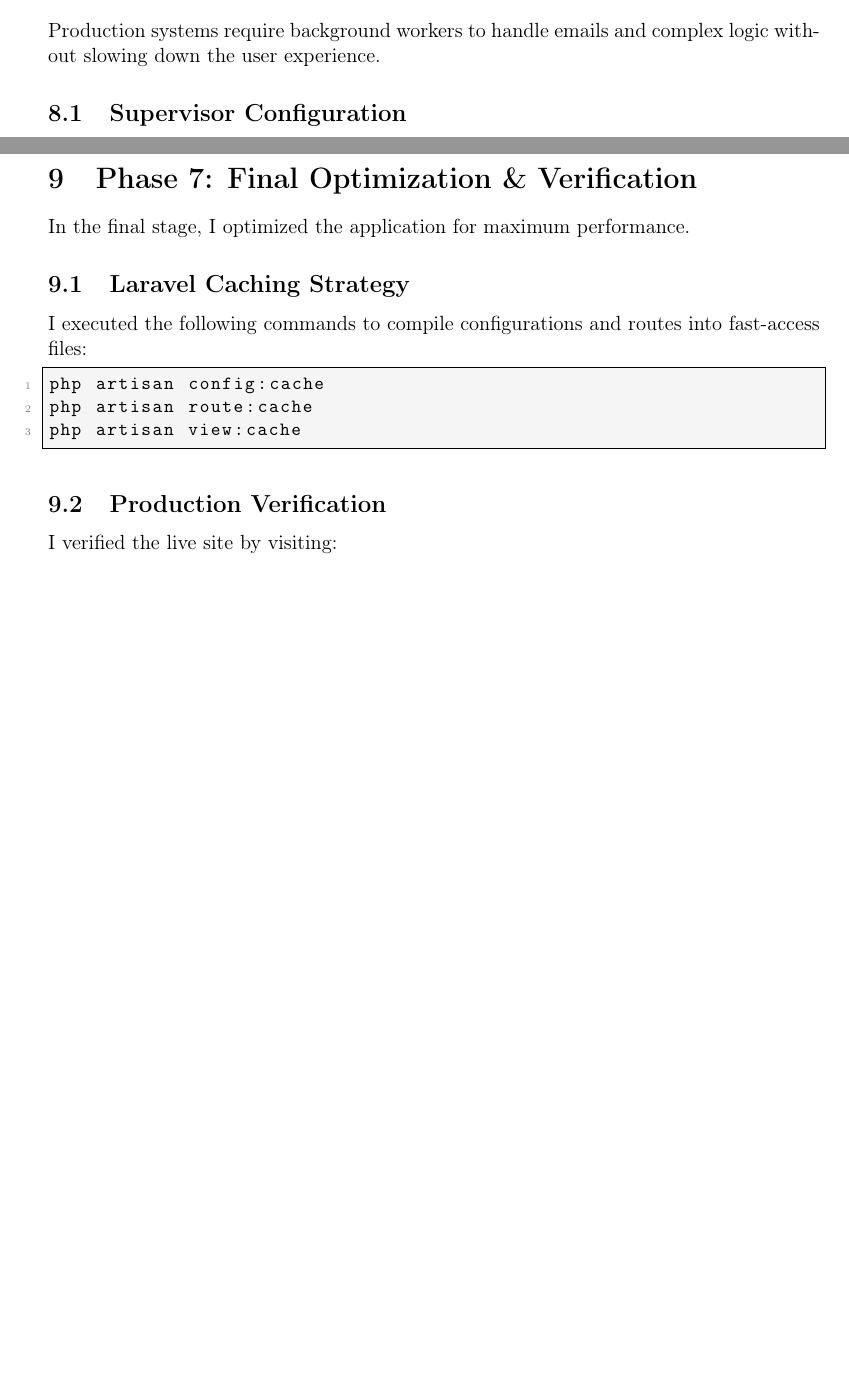
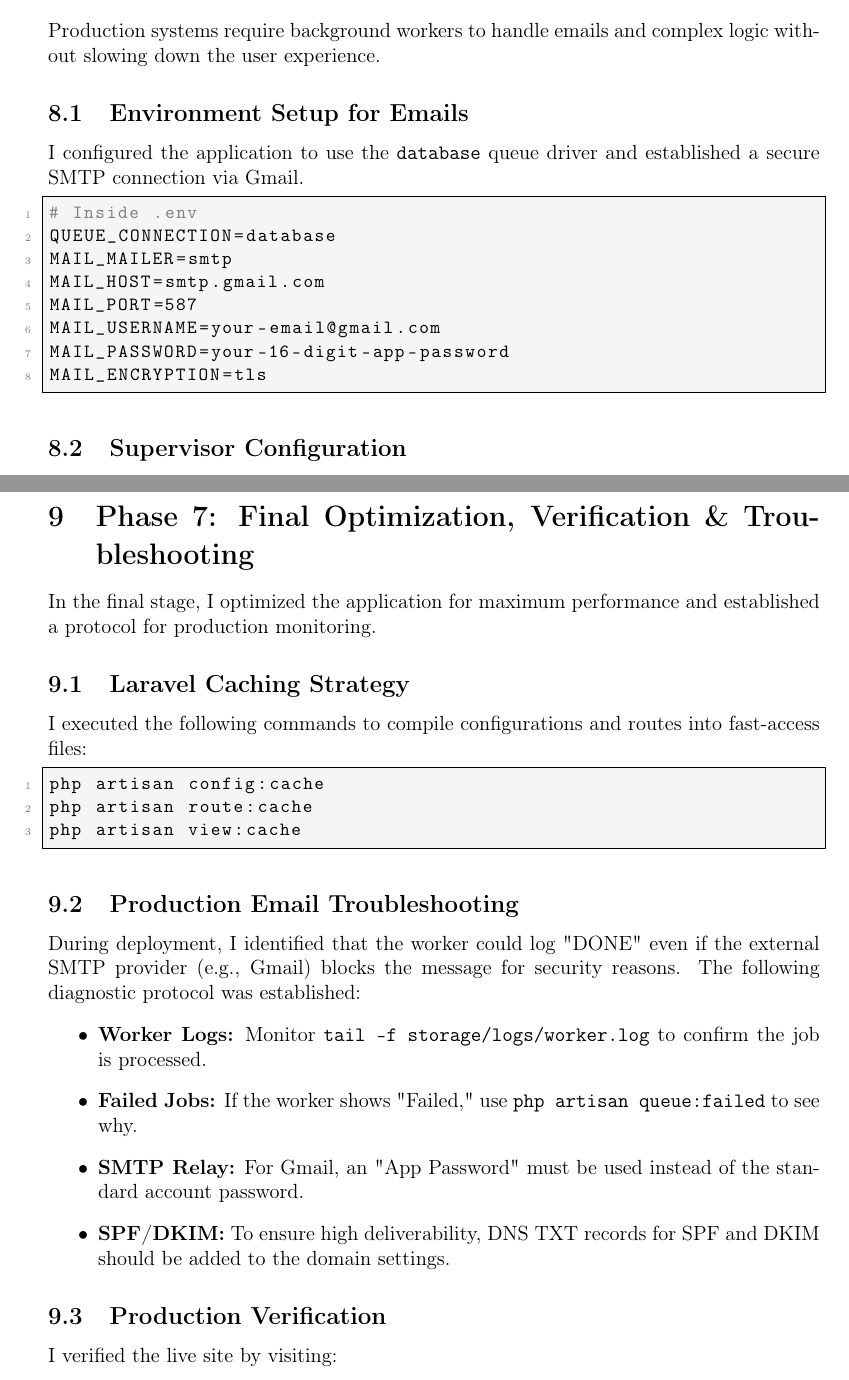
Before and after one commit to MAFKING188/e-commerce-platform, a LaTeX document (DEPLOYMENT_GUIDE.tex): two parts of pages 10 and 11 of 11, joined at a grey line, cut so that both start at the same text, the shorter picture padded with empty space. Compiled offline with pdfLaTeX.

Commit message:
feat: updated email templates and branding

```diff
--- a/DEPLOYMENT_GUIDE.tex
+++ b/DEPLOYMENT_GUIDE.tex
@@ -237,6 +237,19 @@ sudo certbot --nginx -d smartshop-luwi.tech -d www.smartshop-luwi.tech
 \section{Phase 6: Supervisor \& Queue Management}
 Production systems require background workers to handle emails and complex logic without slowing down the user experience.
 
+\subsection{Environment Setup for Emails}
+I configured the application to use the \texttt{database} queue driver and established a secure SMTP connection via Gmail.
+\begin{lstlisting}[language=bash]
+# Inside .env
+QUEUE_CONNECTION=database
+MAIL_MAILER=smtp
+MAIL_HOST=smtp.gmail.com
+MAIL_PORT=587
+MAIL_USERNAME=your-email@gmail.com
+MAIL_PASSWORD=your-16-digit-app-password
+MAIL_ENCRYPTION=tls
+\end{lstlisting}
+
 \subsection{Supervisor Configuration}
 I installed Supervisor to manage the Laravel queue worker, ensuring it restarts automatically if it crashes or the server reboots:
 \begin{lstlisting}[language=bash]
@@ -267,8 +282,8 @@ sudo supervisorctl start smartshop-worker:*
 
 \newpage
 
-\section{Phase 7: Final Optimization \& Verification}
-In the final stage, I optimized the application for maximum performance.
+\section{Phase 7: Final Optimization, Verification \& Troubleshooting}
+In the final stage, I optimized the application for maximum performance and established a protocol for production monitoring.
 
 \subsection{Laravel Caching Strategy}
 I executed the following commands to compile configurations and routes into fast-access files:
@@ -277,6 +292,15 @@ php artisan config:cache
 php artisan route:cache
 php artisan view:cache
 \end{lstlisting}
+
+\subsection{Production Email Troubleshooting}
+During deployment, I identified that the worker could log "DONE" even if the external SMTP provider (e.g., Gmail) blocks the message for security reasons. The following diagnostic protocol was established:
+\begin{itemize}
+    \item \textbf{Worker Logs:} Monitor \texttt{tail -f storage/logs/worker.log} to confirm the job is processed.
+    \item \textbf{Failed Jobs:} If the worker shows "Failed," use \texttt{php artisan queue:failed} to see why.
+    \item \textbf{SMTP Relay:} For Gmail, an "App Password" must be used instead of the standard account password.
+    \item \textbf{SPF/DKIM:} To ensure high deliverability, DNS TXT records for SPF and DKIM should be added to the domain settings.
+\end{itemize}
 
 \subsection{Production Verification}
 I verified the live site by visiting:
```
Also changed, not shown: ChatGPT.pdf (deleted), DEPLOYMENT_GUIDE.tex (6 more changed lines), 4 other files.
